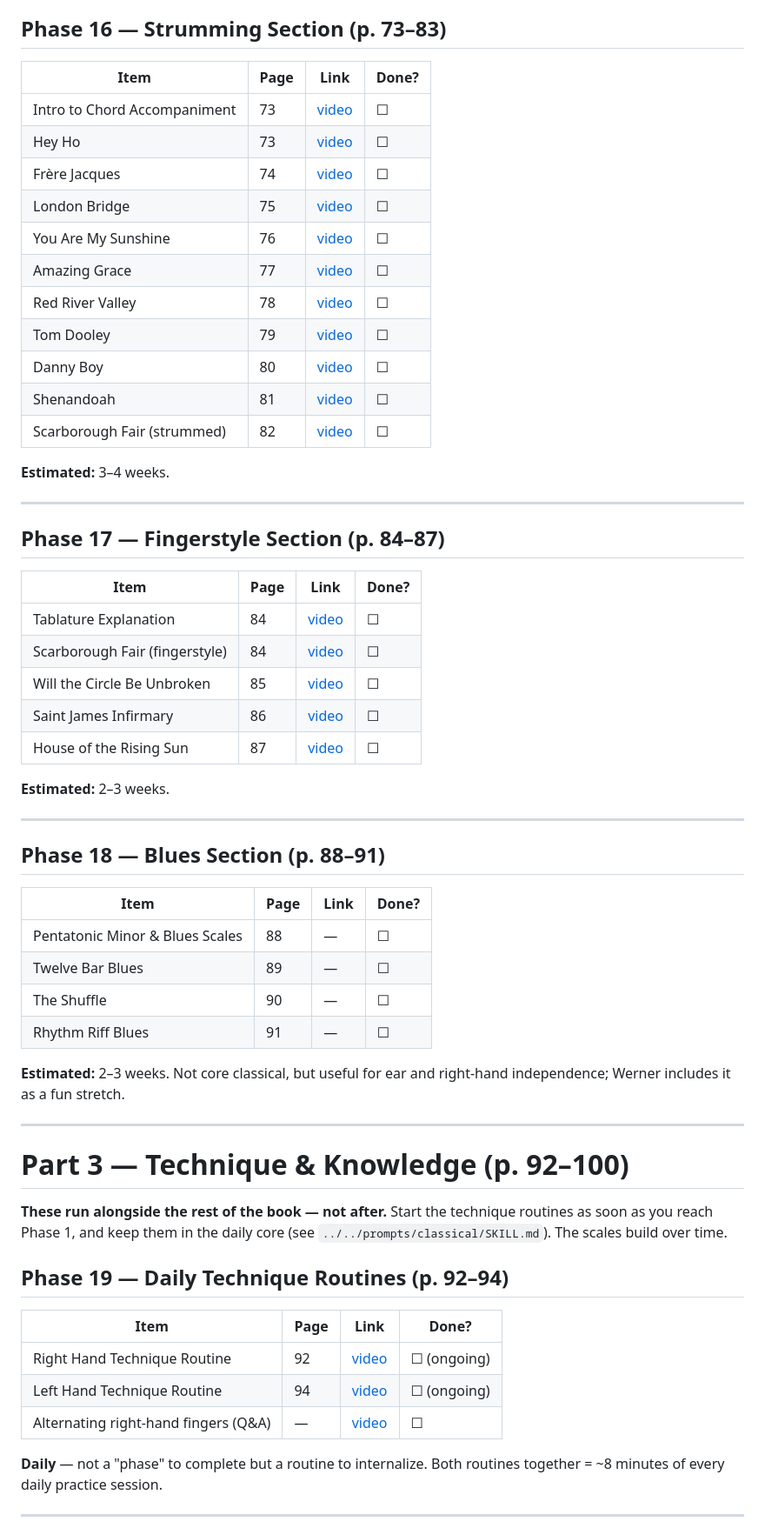
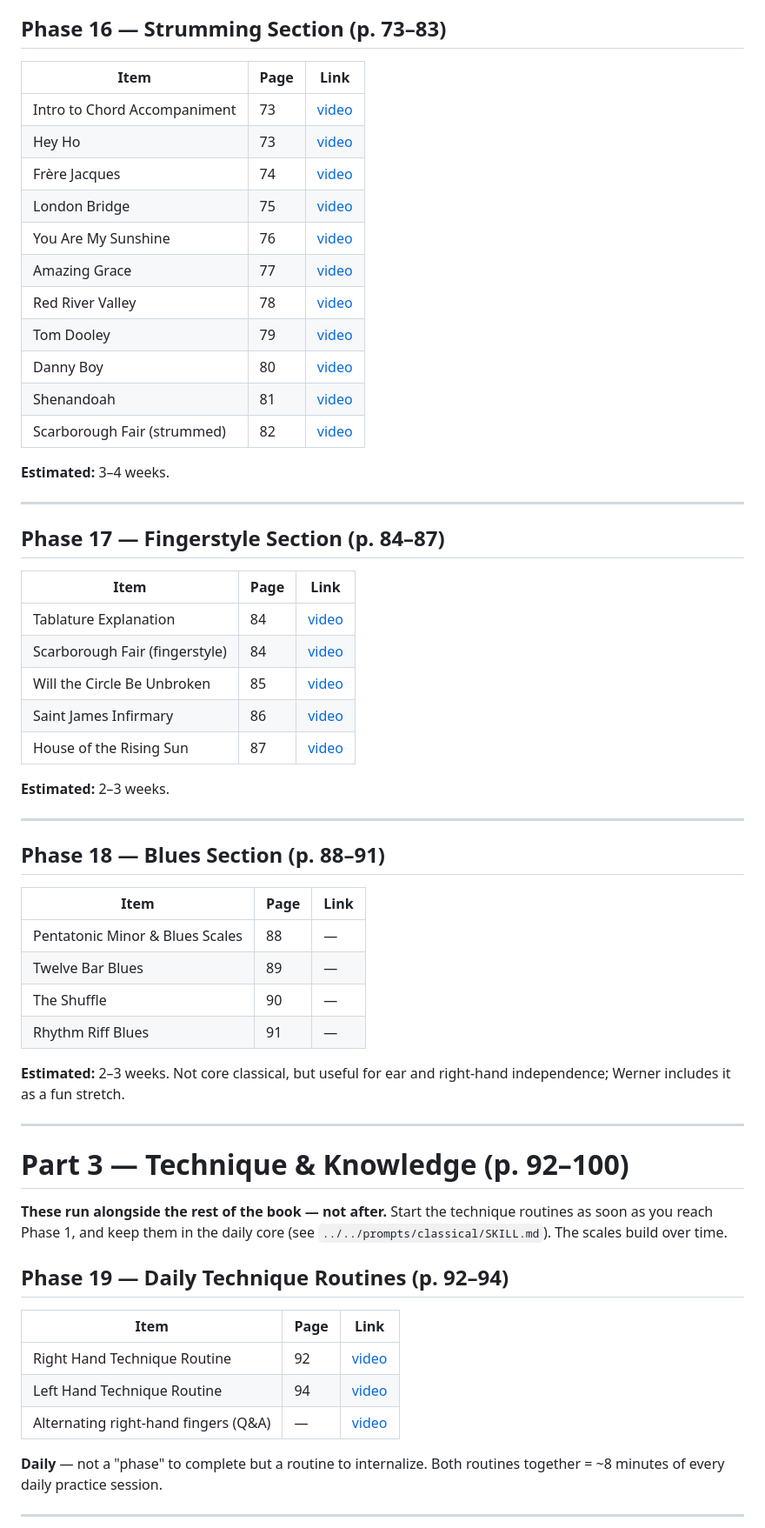
Before and after one commit to akhalikov/guitar-coach, a Markdown page: curriculum/classical/werner-vol1-plan.md, the part around one of its changes. Shown at 87% size. Rendered like a GitHub page.

```diff
--- a/curriculum/classical/werner-vol1-plan.md
+++ b/curriculum/classical/werner-vol1-plan.md
@@ -240,19 +229,19 @@ After Part 1 you can read first-position notation, play two voices, and have ~25
 
 ## Phase 16 — Strumming Section (p. 73–83)
 
-| Item | Page | Link | Done? |
-|-|-|-|-|
-| Intro to Chord Accompaniment | 73 | [video](https://www.thisisclassicalguitar.com/beginner-method-introduction-chord-accompaniment/) | ☐ |
-| Hey Ho | 73 | [video](https://www.thisisclassicalguitar.com/first-easy-chord-songs-lessons-guitar/) | ☐ |
-| Frère Jacques | 74 | [video](https://www.thisisclassicalguitar.com/first-easy-chord-songs-lessons-guitar/) | ☐ |
-| London Bridge | 75 | [video](https://www.thisisclassicalguitar.com/first-easy-chord-songs-lessons-guitar/) | ☐ |
-| You Are My Sunshine | 76 | [video](https://www.thisisclassicalguitar.com/first-easy-chord-songs-lessons-guitar/) | ☐ |
-| Amazing Grace | 77 | [video](https://www.thisisclassicalguitar.com/first-easy-chord-songs-lessons-guitar/) | ☐ |
-| Red River Valley | 78 | [video](https://www.thisisclassicalguitar.com/first-easy-chord-songs-lessons-guitar/) | ☐ |
-| Tom Dooley | 79 | [video](https://www.thisisclassicalguitar.com/first-full-chord-shape-songs-for-guitar/) | ☐ |
-| Danny Boy | 80 | [video](https://www.thisisclassicalguitar.com/first-full-chord-shape-songs-for-guitar/) | ☐ |
-| Shenandoah | 81 | [video](https://www.thisisclassicalguitar.com/first-full-chord-shape-songs-for-guitar/) | ☐ |
-| Scarborough Fair (strummed) | 82 | [video](https://www.thisisclassicalguitar.com/first-full-chord-shape-songs-for-guitar/) | ☐ |
+| Item | Page | Link |
+|-|-|-|
+| Intro to Chord Accompaniment | 73 | [video](https://www.thisisclassicalguitar.com/beginner-method-introduction-chord-accompaniment/) |
+| Hey Ho | 73 | [video](https://www.thisisclassicalguitar.com/first-easy-chord-songs-lessons-guitar/) |
+| Frère Jacques | 74 | [video](https://www.thisisclassicalguitar.com/first-easy-chord-songs-lessons-guitar/) |
+| London Bridge | 75 | [video](https://www.thisisclassicalguitar.com/first-easy-chord-songs-lessons-guitar/) |
+| You Are My Sunshine | 76 | [video](https://www.thisisclassicalguitar.com/first-easy-chord-songs-lessons-guitar/) |
+| Amazing Grace | 77 | [video](https://www.thisisclassicalguitar.com/first-easy-chord-songs-lessons-guitar/) |
+| Red River Valley | 78 | [video](https://www.thisisclassicalguitar.com/first-easy-chord-songs-lessons-guitar/) |
+| Tom Dooley | 79 | [video](https://www.thisisclassicalguitar.com/first-full-chord-shape-songs-for-guitar/) |
+| Danny Boy | 80 | [video](https://www.thisisclassicalguitar.com/first-full-chord-shape-songs-for-guitar/) |
+| Shenandoah | 81 | [video](https://www.thisisclassicalguitar.com/first-full-chord-shape-songs-for-guitar/) |
+| Scarborough Fair (strummed) | 82 | [video](https://www.thisisclassicalguitar.com/first-full-chord-shape-songs-for-guitar/) |
 
 **Estimated:** 3–4 weeks.
 
@@ -260,13 +249,13 @@ After Part 1 you can read first-position notation, play two voices, and have ~25
 
 ## Phase 17 — Fingerstyle Section (p. 84–87)
 
-| Item | Page | Link | Done? |
-|-|-|-|-|
-| Tablature Explanation | 84 | [video](https://www.thisisclassicalguitar.com/beginner-method-fingerstyle-accompaniment-section/) | ☐ |
-| Scarborough Fair (fingerstyle) | 84 | [video](https://www.thisisclassicalguitar.com/beginner-method-fingerstyle-accompaniment-section/) | ☐ |
-| Will the Circle Be Unbroken | 85 | [video](https://www.thisisclassicalguitar.com/beginner-method-fingerstyle-accompaniment-section/) | ☐ |
-| Saint James Infirmary | 86 | [video](https://www.thisisclassicalguitar.com/beginner-method-fingerstyle-accompaniment-section/) | ☐ |
-| House of the Rising Sun | 87 | [video](https://www.thisisclassicalguitar.com/beginner-method-fingerstyle-accompaniment-section/) | ☐ |
+| Item | Page | Link |
+|-|-|-|
+| Tablature Explanation | 84 | [video](https://www.thisisclassicalguitar.com/beginner-method-fingerstyle-accompaniment-section/) |
+| Scarborough Fair (fingerstyle) | 84 | [video](https://www.thisisclassicalguitar.com/beginner-method-fingerstyle-accompaniment-section/) |
+| Will the Circle Be Unbroken | 85 | [video](https://www.thisisclassicalguitar.com/beginner-method-fingerstyle-accompaniment-section/) |
+| Saint James Infirmary | 86 | [video](https://www.thisisclassicalguitar.com/beginner-method-fingerstyle-accompaniment-section/) |
+| House of the Rising Sun | 87 | [video](https://www.thisisclassicalguitar.com/beginner-method-fingerstyle-accompaniment-section/) |
 
 **Estimated:** 2–3 weeks.
 
@@ -274,12 +263,12 @@ After Part 1 you can read first-position notation, play two voices, and have ~25
 
 ## Phase 18 — Blues Section (p. 88–91)
 
-| Item | Page | Link | Done? |
-|-|-|-|-|
-| Pentatonic Minor & Blues Scales | 88 | — | ☐ |
-| Twelve Bar Blues | 89 | — | ☐ |
-| The Shuffle | 90 | — | ☐ |
-| Rhythm Riff Blues | 91 | — | ☐ |
+| Item | Page | Link |
+|-|-|-|
+| Pentatonic Minor & Blues Scales | 88 | — |
+| Twelve Bar Blues | 89 | — |
+| The Shuffle | 90 | — |
+| Rhythm Riff Blues | 91 | — |
 
 **Estimated:** 2–3 weeks. Not core classical, but useful for ear and right-hand independence; Werner includes it as a fun stretch.
 
@@ -291,11 +280,11 @@ After Part 1 you can read first-position notation, play two voices, and have ~25
 
 ## Phase 19 — Daily Technique Routines (p. 92–94)
 
-| Item | Page | Link | Done? |
-|-|-|-|-|
-| Right Hand Technique Routine | 92 | [video](https://www.thisisclassicalguitar.com/lesson-beginner-technique-exercises-for-classical-guitar/) | ☐ (ongoing) |
-| Left Hand Technique Routine | 94 | [video](https://www.thisisclassicalguitar.com/lesson-beginner-technique-exercises-for-classical-guitar/) | ☐ (ongoing) |
-| Alternating right-hand fingers (Q&A) | — | [video](https://www.thisisclassicalguitar.com/beginner-lesson-alternating-right-hand-fingers/) | ☐ |
+| Item | Page | Link |
+|-|-|-|
+| Right Hand Technique Routine | 92 | [video](https://www.thisisclassicalguitar.com/lesson-beginner-technique-exercises-for-classical-guitar/) |
+| Left Hand Technique Routine | 94 | [video](https://www.thisisclassicalguitar.com/lesson-beginner-technique-exercises-for-classical-guitar/) |
+| Alternating right-hand fingers (Q&A) | — | [video](https://www.thisisclassicalguitar.com/beginner-lesson-alternating-right-hand-fingers/) |
 
 **Daily** — not a "phase" to complete but a routine to internalize. Both routines together = ~8 minutes of every daily practice session.
 
```
Also changed, not shown: other parts of curriculum/classical/werner-vol1-plan.md (+106 -117 lines).
